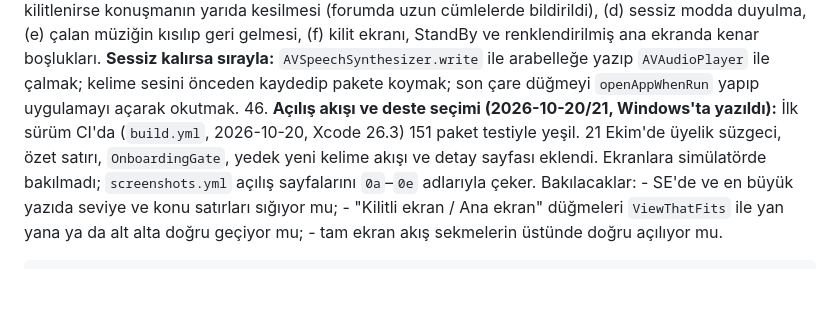
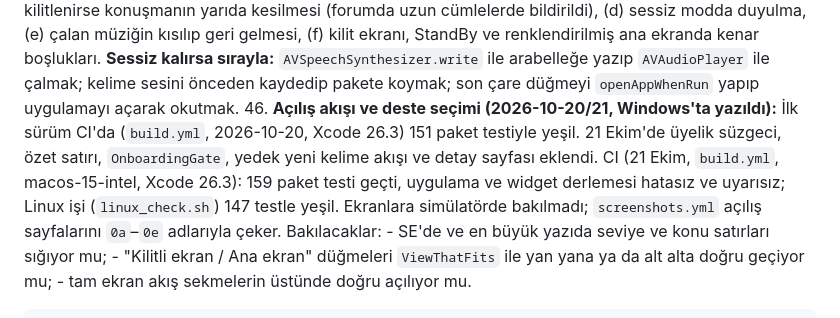
Before and after one commit to yusufuyar68/lockglow, a Markdown page: ios/README.md, the part around the change. Rendered like a GitHub page; blank space fills up the shorter version.

Commit message:
README: açılış ve deste için 21 Ekim CI sonucu
Co-Authored-By: Claude Opus 5.5 <noreply@anthropic.com>

```diff
--- a/ios/README.md
+++ b/ios/README.md
@@ -282,7 +282,7 @@ Derleyici olmadan doğrulanamayanlar. Birincil şüpheliler en üstte.
     - **Mağazaya gönderirken (TestFlight için gerekmez):** `audio` arka plan modu inceleme yönergesi 2.5.4 açısından sorulabilir (arka plan hizmetleri amacına uygun kullanılmalı). Burada kullanıcının dokunuşuyla kısa bir telaffuz için kullanılıyor. Forumda, inceleyen kişi sesi tetikleyemediği için reddedilen bir uygulama bildirildi; App Review notlarına widget adımlarını ve kısa bir ekran kaydını ekle.
     - **iOS 27 (ileride):** Apple'ın iOS 27 belgelerinde `allowedExecutionTargets` var; aynı belgeler sistemin arka plan intent'lerini uygulama eklentisinden çalıştırmayı tercih ettiğini yazıyor. CI Xcode 27'ye geçince bu intent'in yalnızca uygulamada çalışmasını açıkça seç ve günlükteki paket adına bak.
     - **Apple'ın belgelemediği, cihazda görülecekler:** (a) `AVSpeechSynthesizer`'ın `AudioPlaybackIntent` ile arka planda başlatılan uygulamada gerçekten ses çıkarması (Apple bu birleşimi anlatmıyor; navigasyon uygulamaları arka planda sesli komutu aynı API'yle, `audio` moduyla veriyor), (b) uygulama kapalıyken ilk dokunuşun gecikmesi (forumda "birkaç saniye" bildirildi; uygulamanın açılış hızına bağlı), (c) okurken ekran kilitlenirse konuşmanın yarıda kesilmesi (forumda uzun cümlelerde bildirildi), (d) sessiz modda duyulma, (e) çalan müziğin kısılıp geri gelmesi, (f) kilit ekranı, StandBy ve renklendirilmiş ana ekranda kenar boşlukları. **Sessiz kalırsa sırayla:** `AVSpeechSynthesizer.write` ile arabelleğe yazıp `AVAudioPlayer` ile çalmak; kelime sesini önceden kaydedip pakete koymak; son çare düğmeyi `openAppWhenRun` yapıp uygulamayı açarak okutmak.
-46. **Açılış akışı ve deste seçimi (2026-10-20/21, Windows'ta yazıldı):** İlk sürüm CI'da (`build.yml`, 2026-10-20, Xcode 26.3) 151 paket testiyle yeşil. 21 Ekim'de üyelik süzgeci, özet satırı, `OnboardingGate`, yedek yeni kelime akışı ve detay sayfası eklendi. Ekranlara simülatörde bakılmadı; `screenshots.yml` açılış sayfalarını `0a`–`0e` adlarıyla çeker. Bakılacaklar:
+46. **Açılış akışı ve deste seçimi (2026-10-20/21, Windows'ta yazıldı):** İlk sürüm CI'da (`build.yml`, 2026-10-20, Xcode 26.3) 151 paket testiyle yeşil. 21 Ekim'de üyelik süzgeci, özet satırı, `OnboardingGate`, yedek yeni kelime akışı ve detay sayfası eklendi. CI (21 Ekim, `build.yml`, macos-15-intel, Xcode 26.3): 159 paket testi geçti, uygulama ve widget derlemesi hatasız ve uyarısız; Linux işi (`linux_check.sh`) 147 testle yeşil. Ekranlara simülatörde bakılmadı; `screenshots.yml` açılış sayfalarını `0a`–`0e` adlarıyla çeker. Bakılacaklar:
     - SE'de ve en büyük yazıda seviye ve konu satırları sığıyor mu;
     - "Kilitli ekran / Ana ekran" düğmeleri `ViewThatFits` ile yan yana ya da alt alta doğru geçiyor mu;
     - tam ekran akış sekmelerin üstünde doğru açılıyor mu.
```
